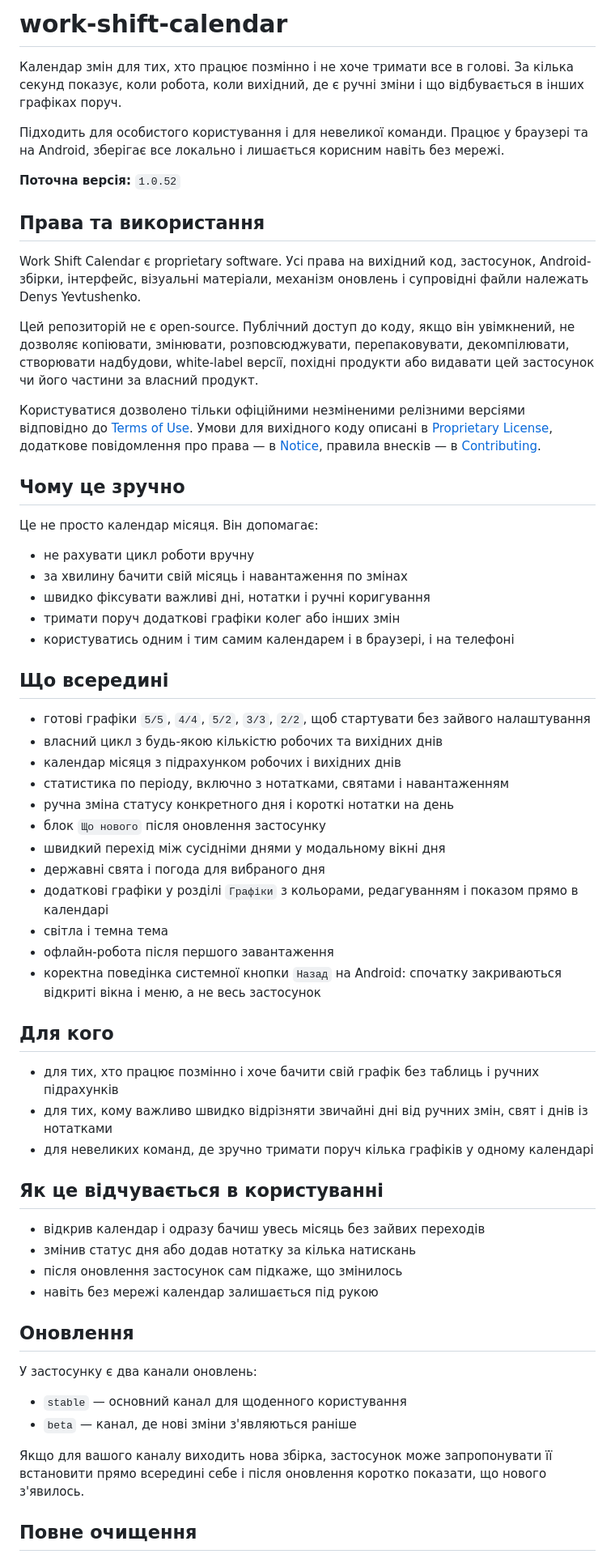
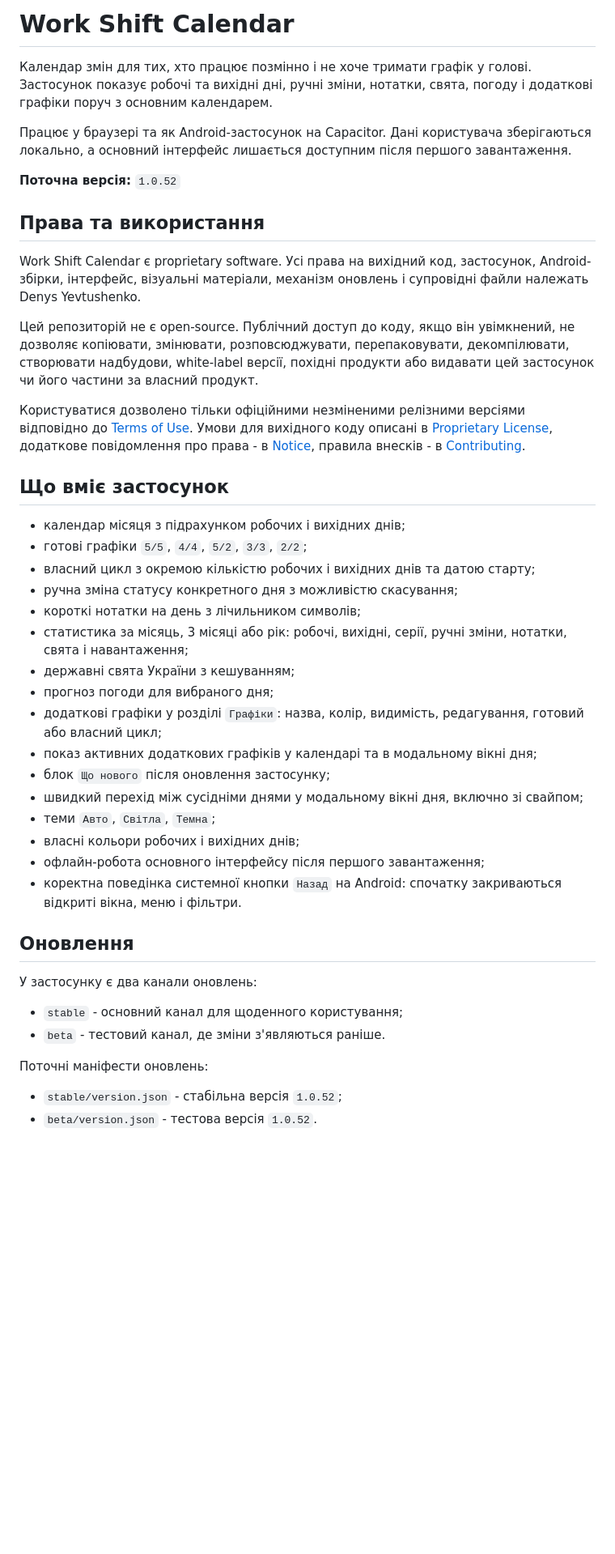
Before and after one commit to DenK0-UA/work-shift-calendar, a Markdown page: README.md, the part around one of its changes. Shown at 81% size. GitHub-like rendering; blank space fills up the shorter version.

Commit message:
Refresh project README

```diff
--- a/README.md
+++ b/README.md
@@ -1,8 +1,8 @@
-# work-shift-calendar
+# Work Shift Calendar
 
-Календар змін для тих, хто працює позмінно і не хоче тримати все в голові. За кілька секунд показує, коли робота, коли вихідний, де є ручні зміни і що відбувається в інших графіках поруч.
+Календар змін для тих, хто працює позмінно і не хоче тримати графік у голові. Застосунок показує робочі та вихідні дні, ручні зміни, нотатки, свята, погоду і додаткові графіки поруч з основним календарем.
 
-Підходить для особистого користування і для невеликої команди. Працює у браузері та на Android, зберігає все локально і лишається корисним навіть без мережі.
+Працює у браузері та як Android-застосунок на Capacitor. Дані користувача зберігаються локально, а основний інтерфейс лишається доступним після першого завантаження.
 
 **Поточна версія:** `1.0.52`
 
@@ -12,54 +12,36 @@ Work Shift Calendar є proprietary software. Усі права на вихідн
 
 Цей репозиторій не є open-source. Публічний доступ до коду, якщо він увімкнений, не дозволяє копіювати, змінювати, розповсюджувати, перепаковувати, декомпілювати, створювати надбудови, white-label версії, похідні продукти або видавати цей застосунок чи його частини за власний продукт.
 
-Користуватися дозволено тільки офіційними незміненими релізними версіями відповідно до [Terms of Use](TERMS.md). Умови для вихідного коду описані в [Proprietary License](LICENSE.md), додаткове повідомлення про права — в [Notice](NOTICE.md), правила внесків — в [Contributing](CONTRIBUTING.md).
+Користуватися дозволено тільки офіційними незміненими релізними версіями відповідно до [Terms of Use](TERMS.md). Умови для вихідного коду описані в [Proprietary License](LICENSE.md), додаткове повідомлення про права - в [Notice](NOTICE.md), правила внесків - в [Contributing](CONTRIBUTING.md).
 
-## Чому це зручно
+## Що вміє застосунок
 
-Це не просто календар місяця. Він допомагає:
-
-- не рахувати цикл роботи вручну
-- за хвилину бачити свій місяць і навантаження по змінах
-- швидко фіксувати важливі дні, нотатки і ручні коригування
-- тримати поруч додаткові графіки колег або інших змін
-- користуватись одним і тим самим календарем і в браузері, і на телефоні
-
-## Що всередині
-
-- готові графіки `5/5`, `4/4`, `5/2`, `3/3`, `2/2`, щоб стартувати без зайвого налаштування
-- власний цикл з будь-якою кількістю робочих та вихідних днів
-- календар місяця з підрахунком робочих і вихідних днів
-- статистика по періоду, включно з нотатками, святами і навантаженням
-- ручна зміна статусу конкретного дня і короткі нотатки на день
-- блок `Що нового` після оновлення застосунку
-- швидкий перехід між сусідніми днями у модальному вікні дня
-- державні свята і погода для вибраного дня
-- додаткові графіки у розділі `Графіки` з кольорами, редагуванням і показом прямо в календарі
-- світла і темна тема
-- офлайн-робота після першого завантаження
-- коректна поведінка системної кнопки `Назад` на Android: спочатку закриваються відкриті вікна і меню, а не весь застосунок
-
-## Для кого
-
-- для тих, хто працює позмінно і хоче бачити свій графік без таблиць і ручних підрахунків
-- для тих, кому важливо швидко відрізняти звичайні дні від ручних змін, свят і днів із нотатками
-- для невеликих команд, де зручно тримати поруч кілька графіків у одному календарі
-
-## Як це відчувається в користуванні
-
-- відкрив календар і одразу бачиш увесь місяць без зайвих переходів
-- змінив статус дня або додав нотатку за кілька натискань
-- після оновлення застосунок сам підкаже, що змінилось
-- навіть без мережі календар залишається під рукою
+- календар місяця з підрахунком робочих і вихідних днів;
+- готові графіки `5/5`, `4/4`, `5/2`, `3/3`, `2/2`;
+- власний цикл з окремою кількістю робочих і вихідних днів та датою старту;
+- ручна зміна статусу конкретного дня з можливістю скасування;
+- короткі нотатки на день з лічильником символів;
+- статистика за місяць, 3 місяці або рік: робочі, вихідні, серії, ручні зміни, нотатки, свята і навантаження;
+- державні свята України з кешуванням;
+- прогноз погоди для вибраного дня;
+- додаткові графіки у розділі `Графіки`: назва, колір, видимість, редагування, готовий або власний цикл;
+- показ активних додаткових графіків у календарі та в модальному вікні дня;
+- блок `Що нового` після оновлення застосунку;
+- швидкий перехід між сусідніми днями у модальному вікні дня, включно зі свайпом;
+- теми `Авто`, `Світла`, `Темна`;
+- власні кольори робочих і вихідних днів;
+- офлайн-робота основного інтерфейсу після першого завантаження;
+- коректна поведінка системної кнопки `Назад` на Android: спочатку закриваються відкриті вікна, меню і фільтри.
 
 ## Оновлення
 
 У застосунку є два канали оновлень:
 
-- `stable` — основний канал для щоденного користування
-- `beta` — канал, де нові зміни з'являються раніше
+- `stable` - основний канал для щоденного користування;
+- `beta` - тестовий канал, де зміни з'являються раніше.
 
-Якщо для вашого каналу виходить нова збірка, застосунок може запропонувати її встановити прямо всередині себе і після оновлення коротко показати, що нового з'явилось.
+Поточні маніфести оновлень:
 
-## Повне очищення
+- `stable/version.json` - стабільна версія `1.0.52`;
+- `beta/version.json` - тестова версія `1.0.52`.
 
```
Also changed, not shown: other parts of README.md (+66 -2 lines).
